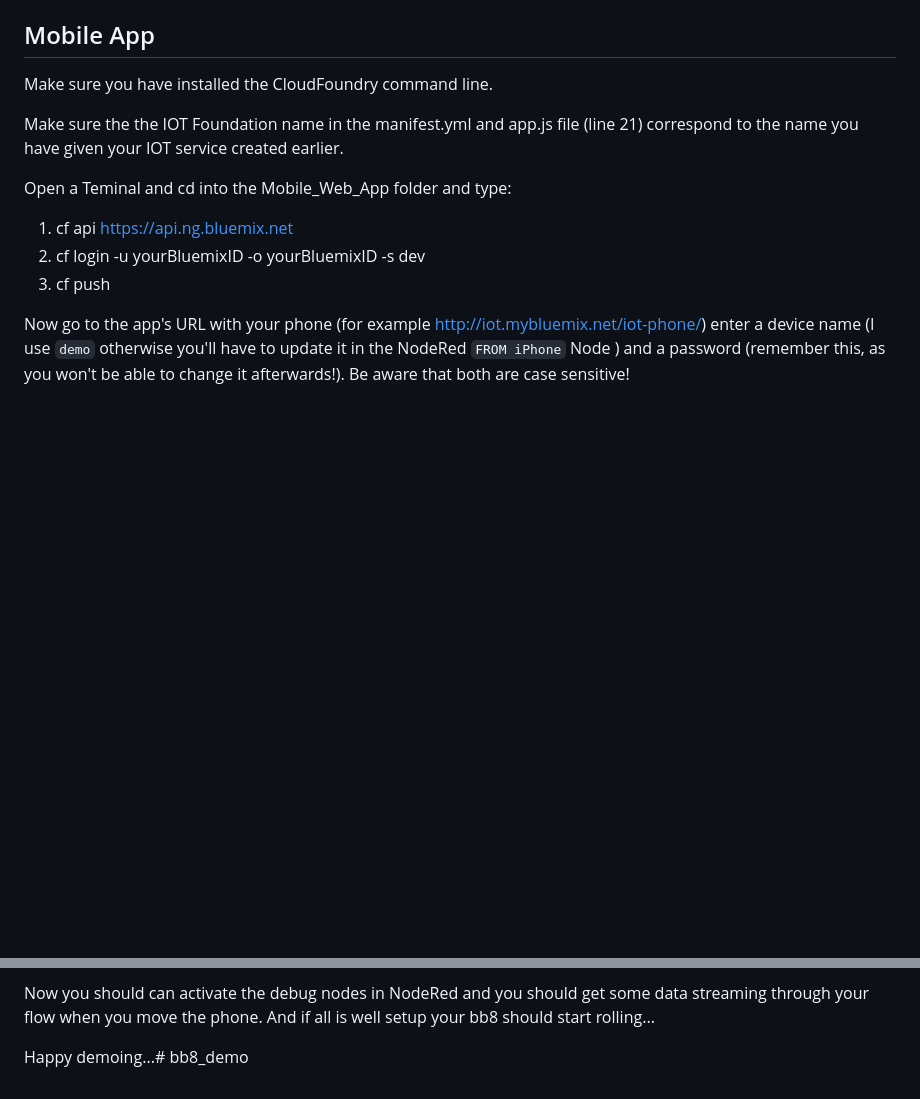
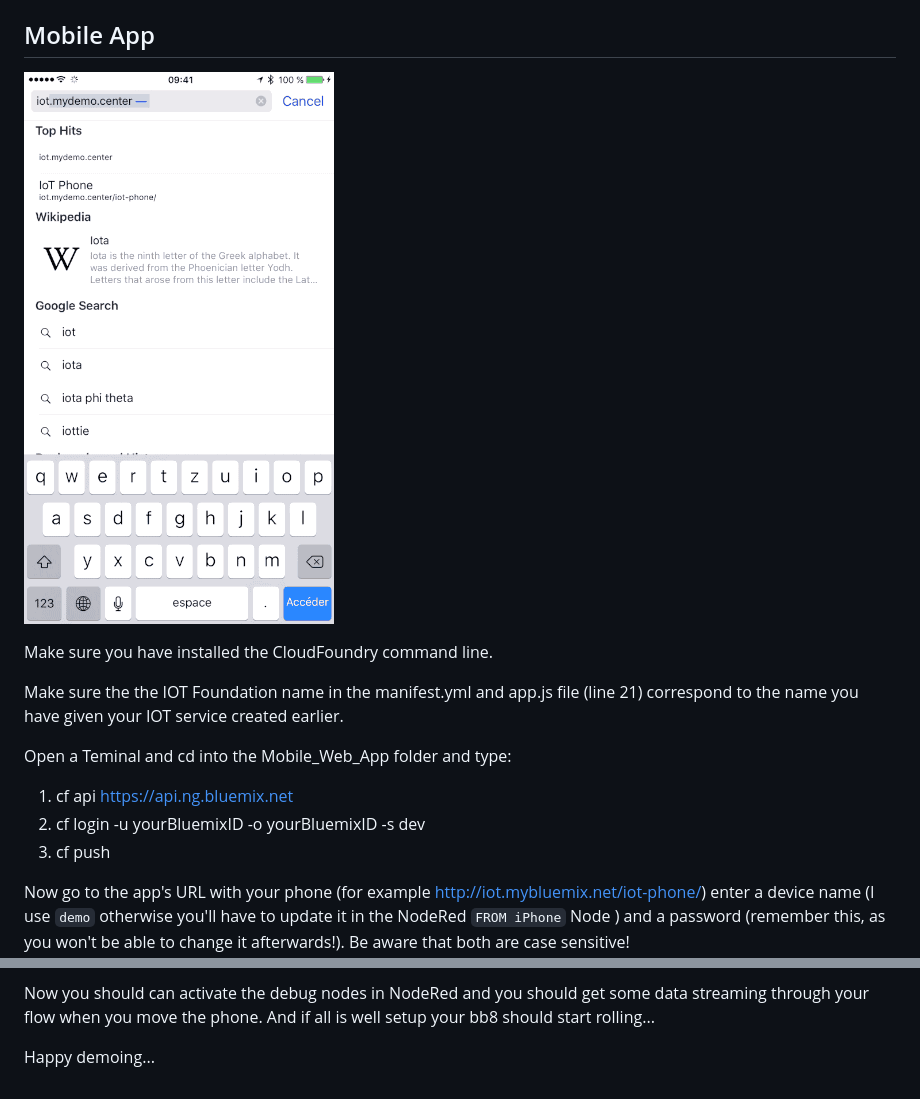
Before and after one commit to niklaushirt/bb8_demo, a Markdown page: README.md, 2 parts joined by grey strips. GitHub-like rendering; pictures changed too: images/iPhone_gif.gif (added); blank space fills up the shorter version.

Commit message:
Add some more images

```diff
--- a/README.md
+++ b/README.md
@@ -150,6 +150,9 @@ Once you have imported the flow you will need to double click on the IBM IoT out
 
 
 ## Mobile App
+
+![alt text](images/iPhone_gif.gif "Phone")
+
 Make sure you have installed the CloudFoundry command line.
 
 Make sure the the IOT Foundation name in the manifest.yml and app.js file (line 21) correspond to the name you have given your IOT service created earlier.
@@ -166,4 +169,4 @@ Be aware that both are case sensitive!
 Now you should can activate the debug nodes in NodeRed and you should get some data streaming through your flow when you move the phone.
 And if all is well setup your bb8 should start rolling...
 
-Happy demoing...# bb8_demo
+Happy demoing...
```
